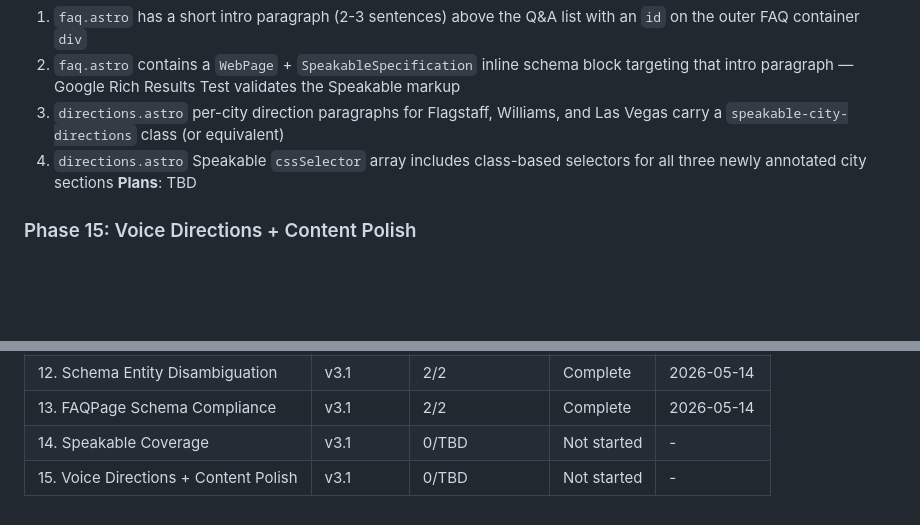
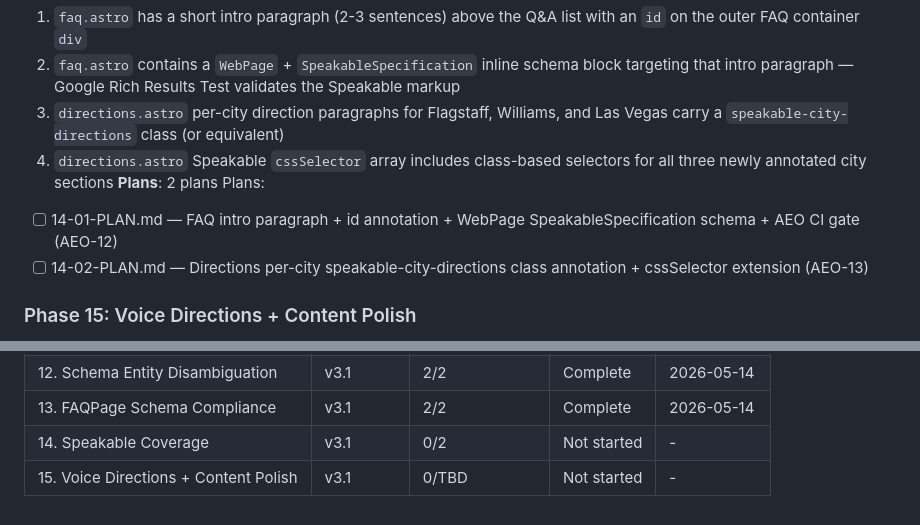
Before and after one commit to sukhjitsingh/spice-grill-bar-web, a Markdown page: .planning/ROADMAP.md, 2 parts joined by grey strips. Rendered like a GitHub page; blank space fills up the shorter version.

Commit message:
docs(14): Create phase plan — speakable coverage
Two parallel Wave 1 plans: faq.astro SpeakableSpecification + AEO CI gate
(14-01, AEO-12), directions.astro city paragraph annotation + cssSelector
extension (14-02, AEO-13).

Co-Authored-By: Claude Sonnet 4.6 <noreply@anthropic.com>

```diff
--- a/.planning/ROADMAP.md
+++ b/.planning/ROADMAP.md
@@ -91,7 +91,10 @@ Plans:
   2. `faq.astro` contains a `WebPage` + `SpeakableSpecification` inline schema block targeting that intro paragraph — Google Rich Results Test validates the Speakable markup
   3. `directions.astro` per-city direction paragraphs for Flagstaff, Williams, and Las Vegas carry a `speakable-city-directions` class (or equivalent)
   4. `directions.astro` Speakable `cssSelector` array includes class-based selectors for all three newly annotated city sections
-**Plans**: TBD
+**Plans**: 2 plans
+Plans:
+- [ ] 14-01-PLAN.md — FAQ intro paragraph + id annotation + WebPage SpeakableSpecification schema + AEO CI gate (AEO-12)
+- [ ] 14-02-PLAN.md — Directions per-city speakable-city-directions class annotation + cssSelector extension (AEO-13)
 
 ### Phase 15: Voice Directions + Content Polish
 **Goal**: Voice assistants can respond to "how do I get to Spice Grill & Bar from [city]" for the 3 highest-traffic origin cities, and the /faq/ page description accurately represents its full 34-topic breadth
@@ -121,5 +124,5 @@ Plans:
 | 11. AEO/GEO Refinement | v3.0 | 8/8 | Complete | 2026-05-07 |
 | 12. Schema Entity Disambiguation | v3.1 | 2/2 | Complete | 2026-05-14 |
 | 13. FAQPage Schema Compliance | v3.1 | 2/2 | Complete    | 2026-05-14 |
-| 14. Speakable Coverage | v3.1 | 0/TBD | Not started | - |
+| 14. Speakable Coverage | v3.1 | 0/2 | Not started | - |
 | 15. Voice Directions + Content Polish | v3.1 | 0/TBD | Not started | - |
```
Also changed, not shown: 2 other files.
